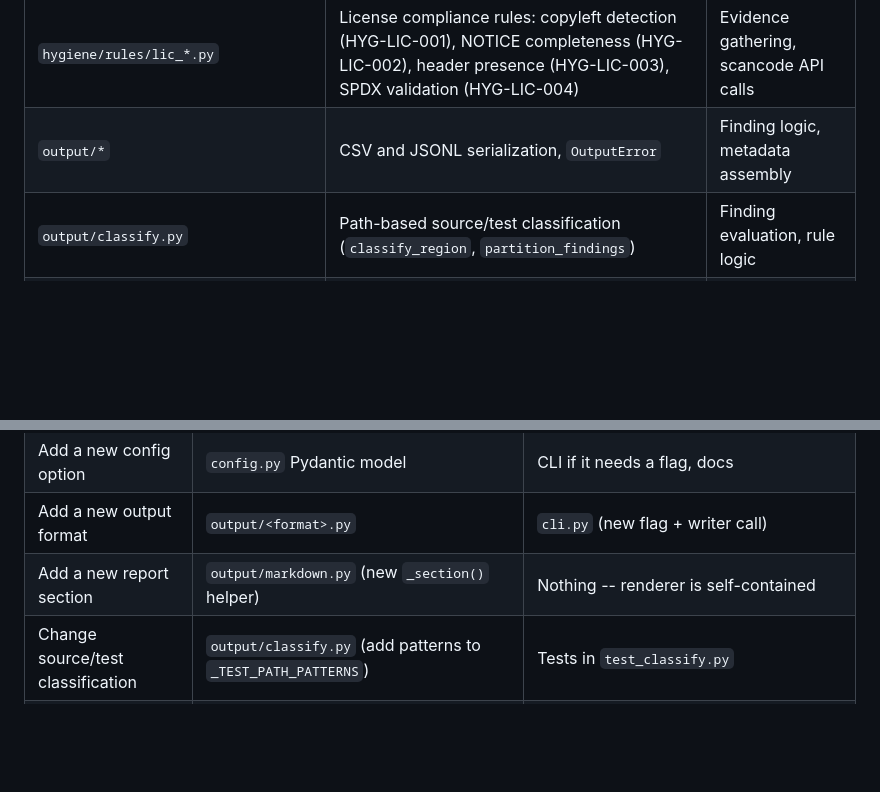
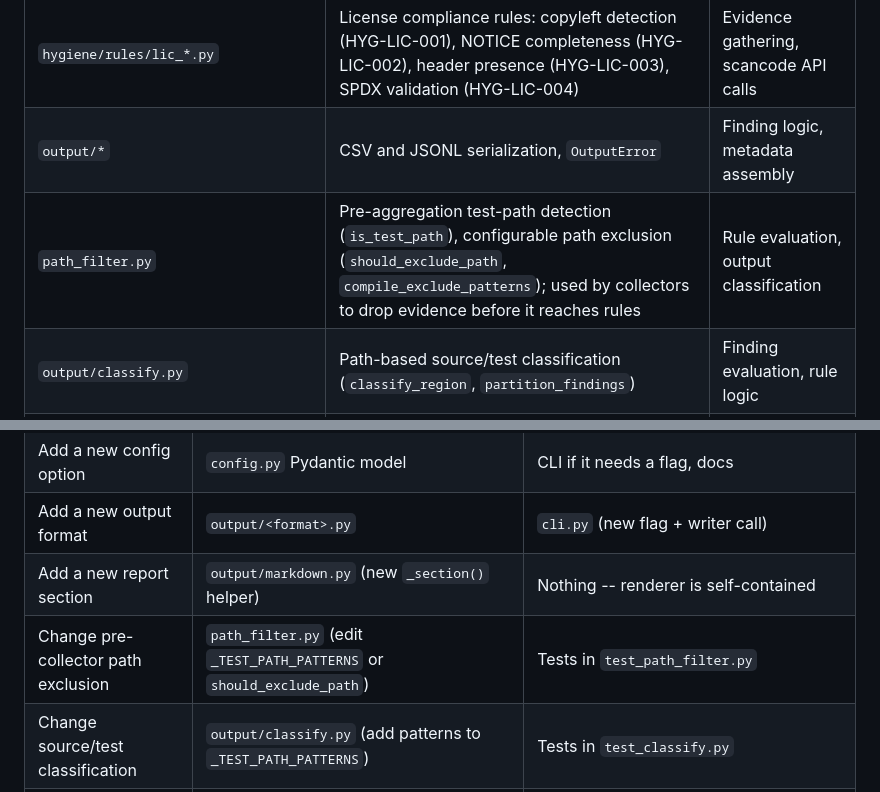
Before and after one commit to JimAKennedy/nfr-review, a Markdown page: ARCHITECTURE.md, 2 parts joined by grey strips. GitHub-like rendering; blank space fills up the shorter version.

Commit message:
feat: Add path_filter.py to ARCHITECTURE.md module map and decision gui…
- ARCHITECTURE.md

GSD-Task: S04/T04

```diff
--- a/ARCHITECTURE.md
+++ b/ARCHITECTURE.md
@@ -68,6 +68,7 @@ report command (nfr-review report <target>):
 | `hygiene/collectors/license_scan.py` | scancode-based license/copyright scanning (`license-scan` + `license-scan-summary` evidence), optional dependency with graceful skip | Rule evaluation, SPDX validation |
 | `hygiene/rules/lic_*.py` | License compliance rules: copyleft detection (HYG-LIC-001), NOTICE completeness (HYG-LIC-002), header presence (HYG-LIC-003), SPDX validation (HYG-LIC-004) | Evidence gathering, scancode API calls |
 | `output/*` | CSV and JSONL serialization, `OutputError` | Finding logic, metadata assembly |
+| `path_filter.py` | Pre-aggregation test-path detection (`is_test_path`), configurable path exclusion (`should_exclude_path`, `compile_exclude_patterns`); used by collectors to drop evidence before it reaches rules | Rule evaluation, output classification |
 | `output/classify.py` | Path-based source/test classification (`classify_region`, `partition_findings`) | Finding evaluation, rule logic |
 | `output/markdown.py` | Markdown report rendering with partitioned findings, summary tables, test results | Data collection, engine orchestration |
 | `output/pytest_runner.py` | Subprocess pytest execution, summary line parsing, `PytestResult` | Test framework logic, assertions |
@@ -150,6 +151,7 @@ triggering registration. The CLI imports these packages at startup.
 | Add a new config option | `config.py` Pydantic model | CLI if it needs a flag, docs |
 | Add a new output format | `output/<format>.py` | `cli.py` (new flag + writer call) |
 | Add a new report section | `output/markdown.py` (new `_section()` helper) | Nothing -- renderer is self-contained |
+| Change pre-collector path exclusion | `path_filter.py` (edit `_TEST_PATH_PATTERNS` or `should_exclude_path`) | Tests in `test_path_filter.py` |
 | Change source/test classification | `output/classify.py` (add patterns to `_TEST_PATH_PATTERNS`) | Tests in `test_classify.py` |
 | Add a Band 2 (LLM) rule | `rules/<name>.py` with `band = 2`, inject `ClaudeClient` | Tests must mock `nfr_review.llm_client.anthropic` |
 | Change finding field order | `models.py` (reorder `Finding` fields) | `tests/test_output.py` R007 column-order assertion |
```
